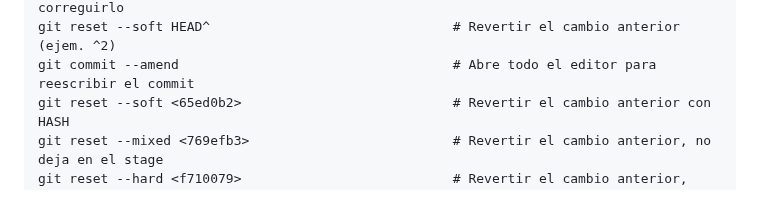
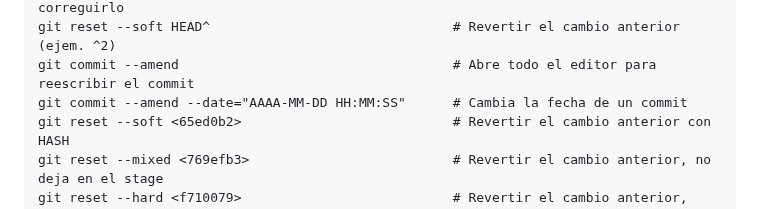
Before and after one commit to jonanv/git-course, a Markdown page: README.md, the part around the change. Drawn GitHub-style.

Commit message:
:memo: Add command to change commit date in README

```diff
--- a/README.md
+++ b/README.md
@@ -28,6 +28,7 @@ git commit -am "message"                             # Agregar un commit de form
 git commit --amend -m "message"                      # Reescribir el commit anterior o correguirlo
 git reset --soft HEAD^                               # Revertir el cambio anterior (ejem. ^2)
 git commit --amend                                   # Abre todo el editor para reescribir el commit
+git commit --amend --date="AAAA-MM-DD HH:MM:SS"      # Cambia la fecha de un commit
 git reset --soft <65ed0b2>                           # Revertir el cambio anterior con HASH
 git reset --mixed <769efb3>                          # Revertir el cambio anterior, no deja en el stage
 git reset --hard <f710079>                           # Revertir el cambio anterior, destructivo
```
